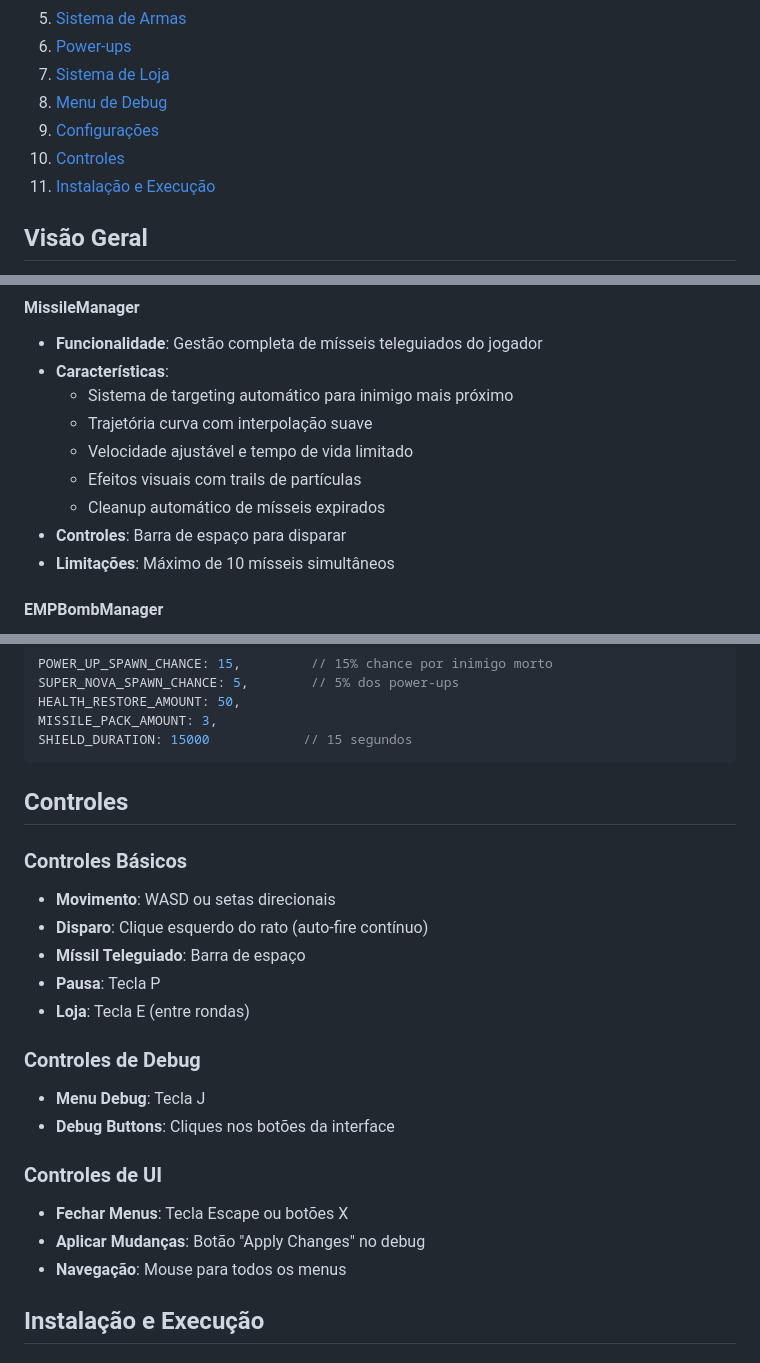
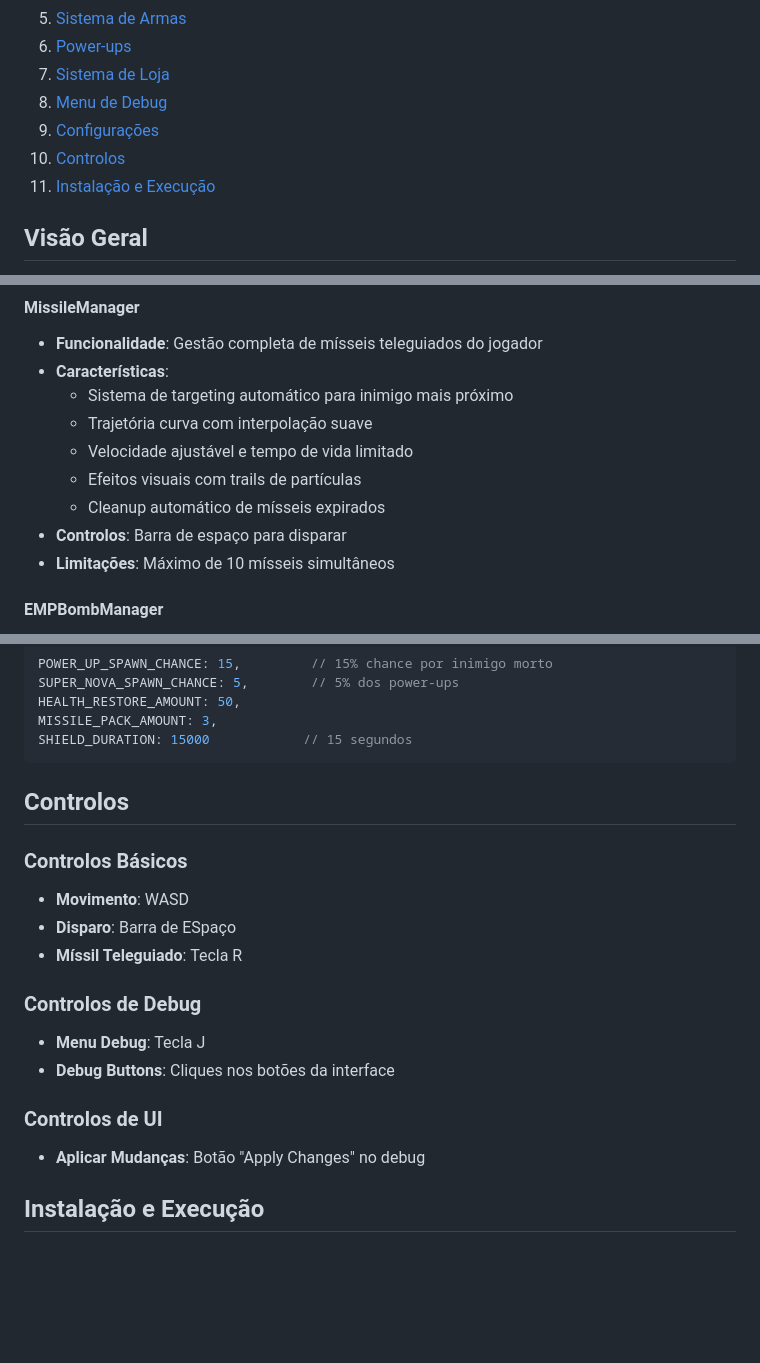
Before and after one commit to RickZurc/universe-invader, a Markdown page: README.md, 3 parts joined by grey strips. Drawn GitHub-style; blank space fills up the shorter version.

````diff
--- a/README.md
+++ b/README.md
@@ -10,7 +10,7 @@
 7. [Sistema de Loja](#sistema-de-loja)
 8. [Menu de Debug](#menu-de-debug)
 9. [Configurações](#configurações)
-10. [Controles](#controles)
+10. [Controlos](#Controlos)
 11. [Instalação e Execução](#instalação-e-execução)
 
 ## Visão Geral
@@ -89,7 +89,7 @@ src/
   - Velocidade ajustável e tempo de vida limitado
   - Efeitos visuais com trails de partículas
   - Cleanup automático de mísseis expirados
-- **Controles**: Barra de espaço para disparar
+- **Controlos**: Barra de espaço para disparar
 - **Limitações**: Máximo de 10 mísseis simultâneos
 
 #### **EMPBombManager**
@@ -391,23 +391,19 @@ MISSILE_PACK_AMOUNT: 3,
 SHIELD_DURATION: 15000            // 15 segundos
 ```
 
-## Controles
+## Controlos
 
-### Controles Básicos
-- **Movimento**: WASD ou setas direcionais
-- **Disparo**: Clique esquerdo do rato (auto-fire contínuo)
-- **Míssil Teleguiado**: Barra de espaço
-- **Pausa**: Tecla P
-- **Loja**: Tecla E (entre rondas)
+### Controlos Básicos
+- **Movimento**: WASD
+- **Disparo**: Barra de ESpaço
+- **Míssil Teleguiado**: Tecla R
 
-### Controles de Debug
+### Controlos de Debug
 - **Menu Debug**: Tecla J
 - **Debug Buttons**: Cliques nos botões da interface
 
-### Controles de UI
-- **Fechar Menus**: Tecla Escape ou botões X
+### Controlos de UI
 - **Aplicar Mudanças**: Botão "Apply Changes" no debug
-- **Navegação**: Mouse para todos os menus
 
 ## Instalação e Execução
 
````
